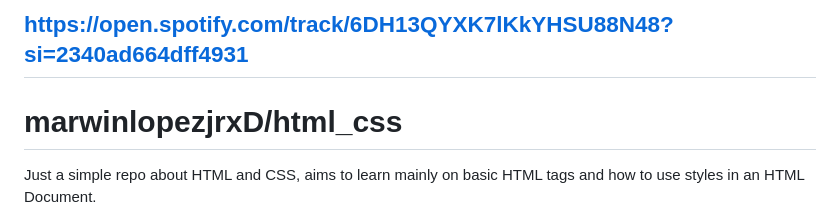
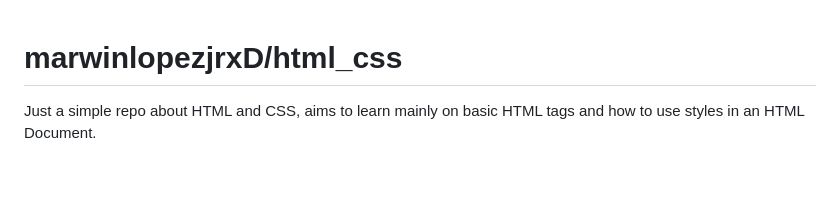
Before and after one commit to marwinlopezjrxD/html_css, a Markdown page: README.md, the part around the change. Rendered like a GitHub page; blank space fills up the shorter version.

```diff
--- a/README.md
+++ b/README.md
@@ -1,4 +1,4 @@
-## https://open.spotify.com/track/6DH13QYXK7lKkYHSU88N48?si=2340ad664dff4931
+
 
 # marwinlopezjrxD/html_css
 
```
